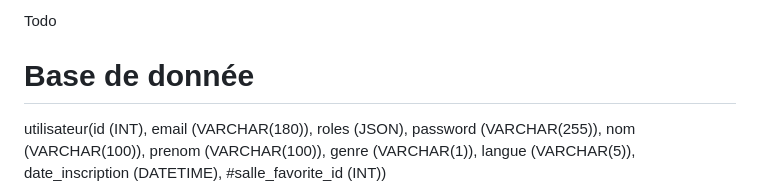
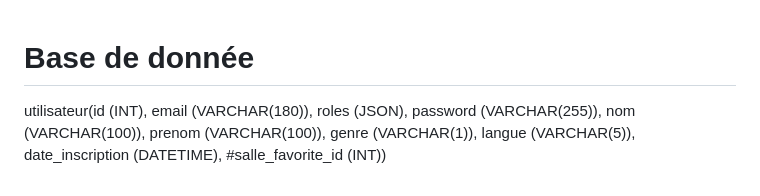
Before and after one commit to Kletan31/SAE-5.01_MyClimbingList, a Markdown page: docs/backend/conception-bd-v1.md, the part around the change. Rendered like a GitHub page.

Commit message:
Remove 'Todo' placeholder from conception document
Removed 'Todo' placeholder from the document.

```diff
--- a/docs/backend/conception-bd-v1.md
+++ b/docs/backend/conception-bd-v1.md
@@ -1,4 +1,3 @@
-Todo
 # Base de donnée
 utilisateur(id (INT), email (VARCHAR(180)), roles (JSON), password (VARCHAR(255)), nom (VARCHAR(100)), prenom (VARCHAR(100)), genre (VARCHAR(1)), langue (VARCHAR(5)), date_inscription (DATETIME), #salle_favorite_id (INT))
 
```
